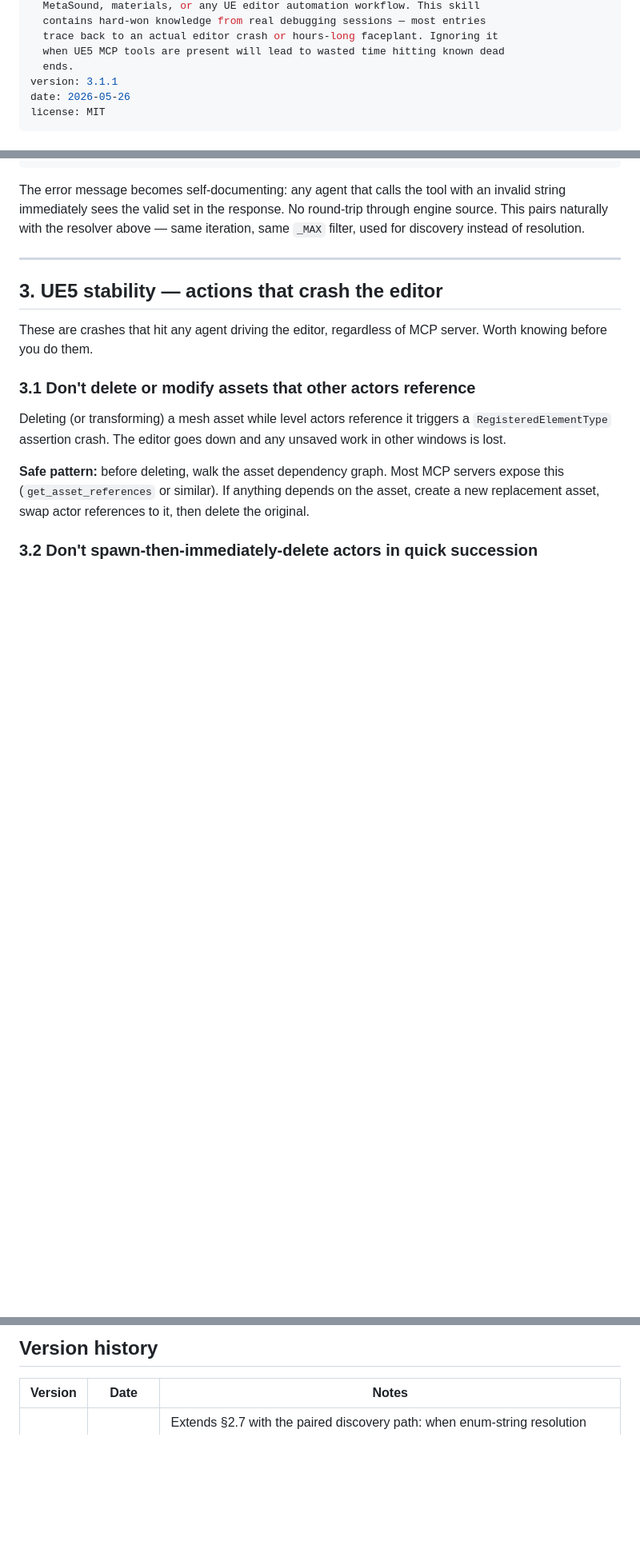
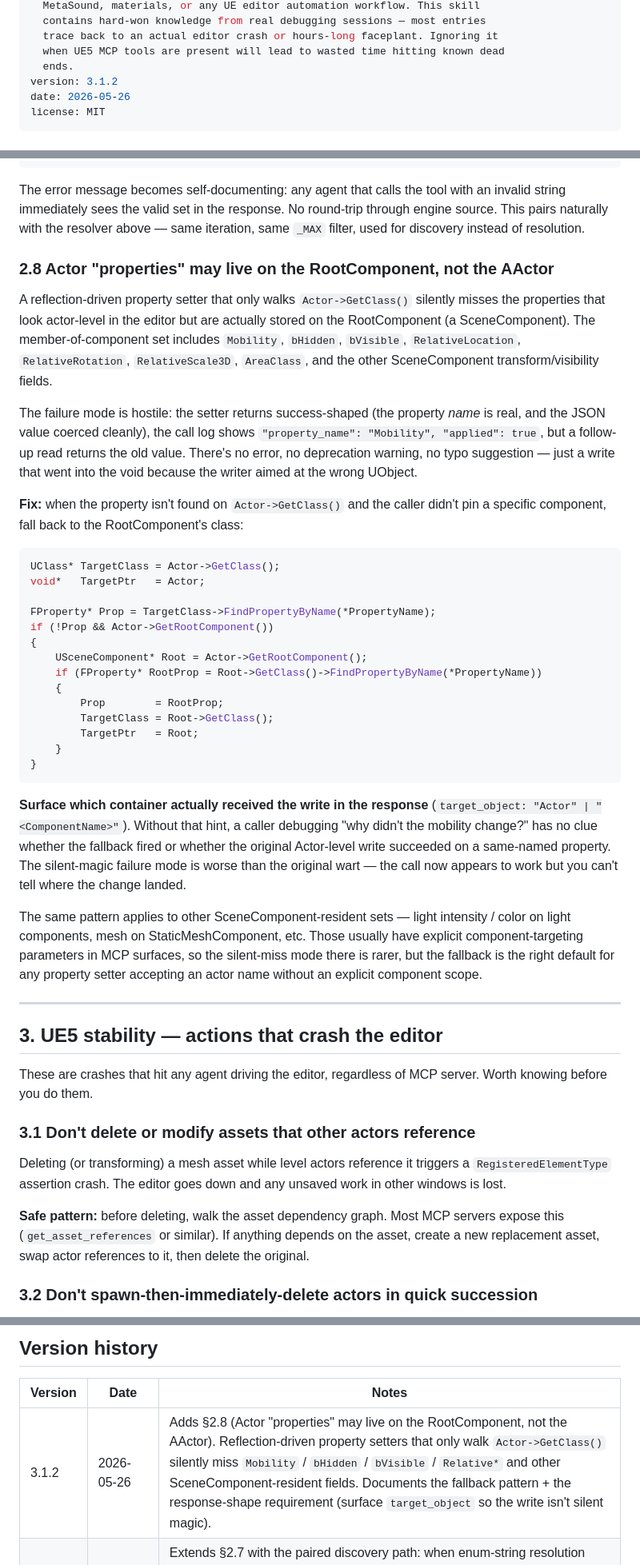
Before and after one commit to ibrews/ue5-mcp, a Markdown page: SKILL.md, 3 parts joined by grey strips. Shown at 80% size. Rendered like a GitHub page; blank space fills up the shorter version.

Commit message:
docs(skill): §2.8 — actor 'properties' may live on the RootComponent, not the AActor (#4)
Reflection-driven property setters that only walk Actor->GetClass()
silently miss the actor-shaped properties that are actually stored on
the RootComponent. The set includes Mobility, bHidden, bVisible,
RelativeLocation/Rotation/Scale3D, AreaClass.

Failure mode is hostile: setter returns success-shaped (property name
is real, value coerced cleanly), but a follow-up read returns the old
value. No error, no warning, no typo suggestion.

Documents:
- The fallback pattern (try Actor->GetClass(), fall back to
  Actor->GetRootComponent()->GetClass()).
- The response-shape requirement (surface target_object: 'Actor' |
  '<ComponentName>') so the call isn't silent magic — without it, a
  caller debugging "why didn't this change?" has no signal.

Engine-generic UE5 reflection knowledge. No plugin specifics; the
pattern applies to any MCP surface exposing property setters that
accept an actor reference + property name without an explicit
component-scoping parameter.

Version 3.1.1 → 3.1.2.

Co-authored-by: Claude Opus 4.7 (1M context) <noreply@anthropic.com>

````diff
--- a/SKILL.md
+++ b/SKILL.md
@@ -12,7 +12,7 @@ description: >
   trace back to an actual editor crash or hours-long faceplant. Ignoring it
   when UE5 MCP tools are present will lead to wasted time hitting known dead
   ends.
-version: 3.1.1
+version: 3.1.2
 date: 2026-05-26
 license: MIT
 ---
@@ -231,6 +231,58 @@ tool with an invalid string immediately sees the valid set in the
 response. No round-trip through engine source. This pairs naturally
 with the resolver above — same iteration, same `_MAX` filter, used for
 discovery instead of resolution.
+
+### 2.8 Actor "properties" may live on the RootComponent, not the AActor
+
+A reflection-driven property setter that only walks `Actor->GetClass()`
+silently misses the properties that look actor-level in the editor but
+are actually stored on the RootComponent (a SceneComponent). The
+member-of-component set includes `Mobility`, `bHidden`, `bVisible`,
+`RelativeLocation`, `RelativeRotation`, `RelativeScale3D`, `AreaClass`,
+and the other SceneComponent transform/visibility fields.
+
+The failure mode is hostile: the setter returns success-shaped (the
+property *name* is real, and the JSON value coerced cleanly), the call
+log shows `"property_name": "Mobility", "applied": true`, but a
+follow-up read returns the old value. There's no error, no
+deprecation warning, no typo suggestion — just a write that went into
+the void because the writer aimed at the wrong UObject.
+
+**Fix:** when the property isn't found on `Actor->GetClass()` and the
+caller didn't pin a specific component, fall back to the RootComponent's
+class:
+
+```cpp
+UClass* TargetClass = Actor->GetClass();
+void*   TargetPtr   = Actor;
+
+FProperty* Prop = TargetClass->FindPropertyByName(*PropertyName);
+if (!Prop && Actor->GetRootComponent())
+{
+    USceneComponent* Root = Actor->GetRootComponent();
+    if (FProperty* RootProp = Root->GetClass()->FindPropertyByName(*PropertyName))
+    {
+        Prop        = RootProp;
+        TargetClass = Root->GetClass();
+        TargetPtr   = Root;
+    }
+}
+```
+
+**Surface which container actually received the write in the response**
+(`target_object: "Actor" | "<ComponentName>"`). Without that hint, a
+caller debugging "why didn't the mobility change?" has no clue whether
+the fallback fired or whether the original Actor-level write succeeded
+on a same-named property. The silent-magic failure mode is worse than
+the original wart — the call now appears to work but you can't tell
+where the change landed.
+
+The same pattern applies to other SceneComponent-resident sets — light
+intensity / color on light components, mesh on StaticMeshComponent, etc.
+Those usually have explicit component-targeting parameters in MCP
+surfaces, so the silent-miss mode there is rarer, but the fallback is
+the right default for any property setter accepting an actor name
+without an explicit component scope.
 
 ---
 
@@ -983,6 +1035,7 @@ For server-specific tool catalogues, query the server with `tools/list`.
 
 | Version | Date | Notes |
 |---|---|---|
+| 3.1.2 | 2026-05-26 | Adds §2.8 (Actor "properties" may live on the RootComponent, not the AActor). Reflection-driven property setters that only walk `Actor->GetClass()` silently miss `Mobility` / `bHidden` / `bVisible` / `Relative*` and other SceneComponent-resident fields. Documents the fallback pattern + the response-shape requirement (surface `target_object` so the write isn't silent magic). |
 | 3.1.1 | 2026-05-26 | Extends §2.7 with the paired discovery path: when enum-string resolution misses, list the valid short names in the error message using the same `NumEnums()` / `GetNameStringByIndex()` iteration (trim to short-name, skip `_MAX`). Self-documenting error replaces the opaque "unsupported coercion failed" failure mode. |
 | 3.1.0 | 2026-05-26 | Adds §2.7 (enum-string resolution — three accepted forms), §5.15 (Sequencer playback-range vs section-range divergence), §5.16 (MovieScene channel keys at same time stack instead of replacing), §5.17 (sequence package save before MRQ re-loads it). All four trace back to multi-hour debugging sessions on the showcase render pipeline. |
 | 3.0.0 | 2026-05-21 | Server-agnostic rewrite. No plugin dependency; works against any MCP server exposing UE5. Engine-level wisdom only. |
````
